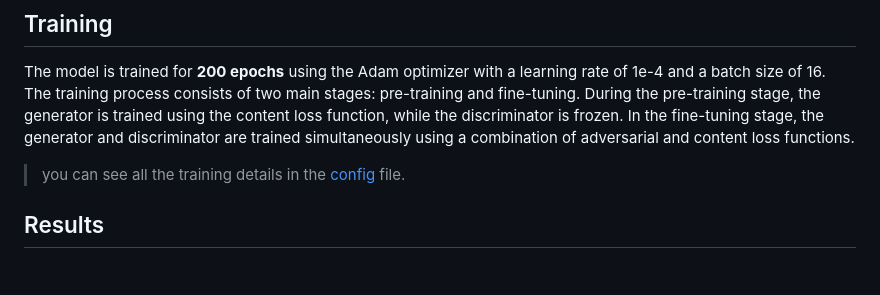
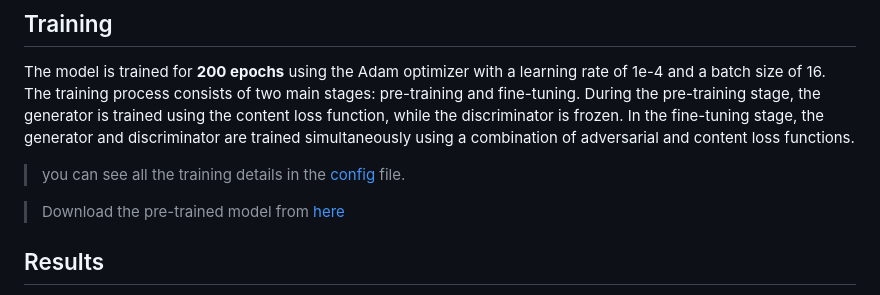
Before and after one commit to Yousef-Nasr/SRGAN, a Markdown page: README.md, the part around the change. GitHub-like rendering; blank space fills up the shorter version.

```diff
--- a/README.md
+++ b/README.md
@@ -36,6 +36,8 @@ The model is trained on the [DIV2K](https://data.vision.ee.ethz.ch/cvl/DIV2K/) d
 The model is trained for **200 epochs** using the Adam optimizer with a learning rate of 1e-4 and a batch size of 16. The training process consists of two main stages: pre-training and fine-tuning. During the pre-training stage, the generator is trained using the content loss function, while the discriminator is frozen. In the fine-tuning stage, the generator and discriminator are trained simultaneously using a combination of adversarial and content loss functions.
 > you can see all the training details in the [config](config/base.yaml) file.
 
+> Download the pre-trained model from [here](SRGAN.pth)
+
 ## Results
 The model achieves good performance on the DIV2K dataset, producing high-quality images with enhanced details and sharpness. **because of the limited resources, I trained the model for only 200 epochs, so the results are not as good as the original paper.**
 
```
